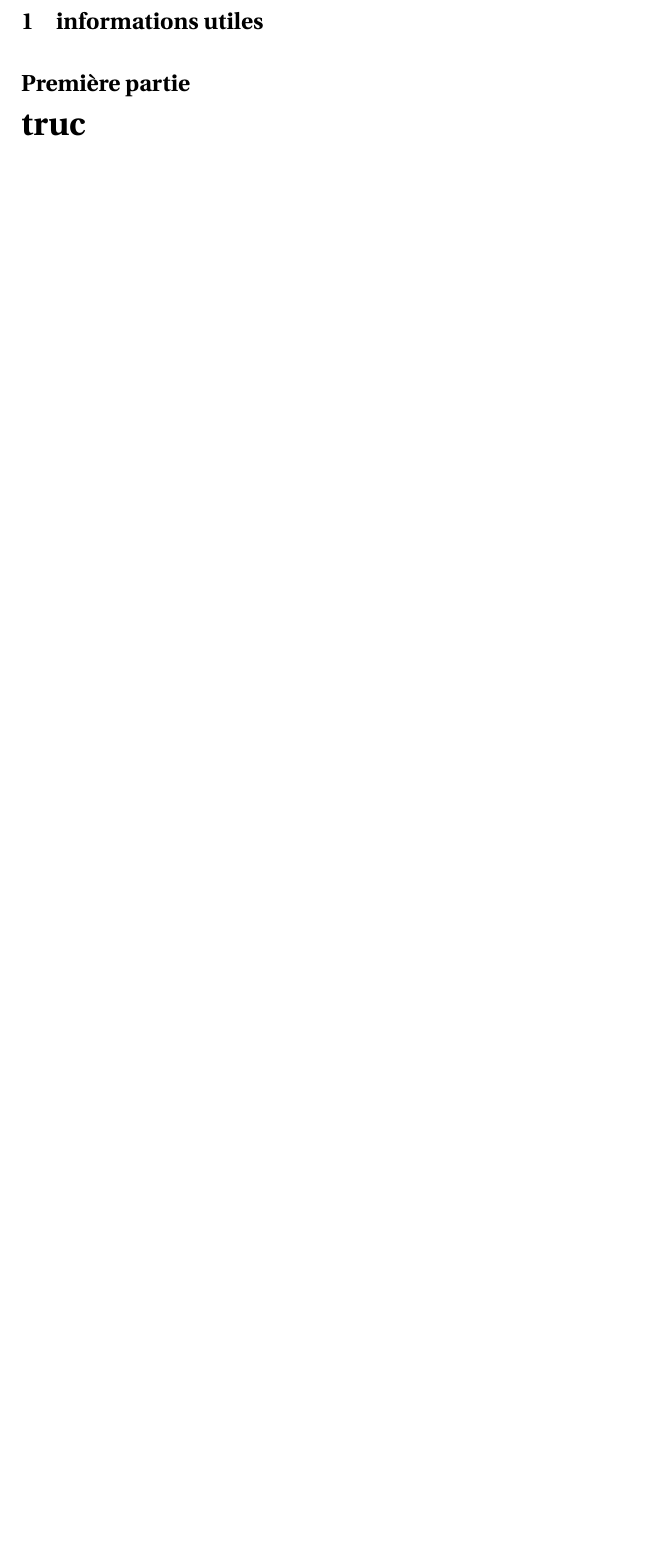
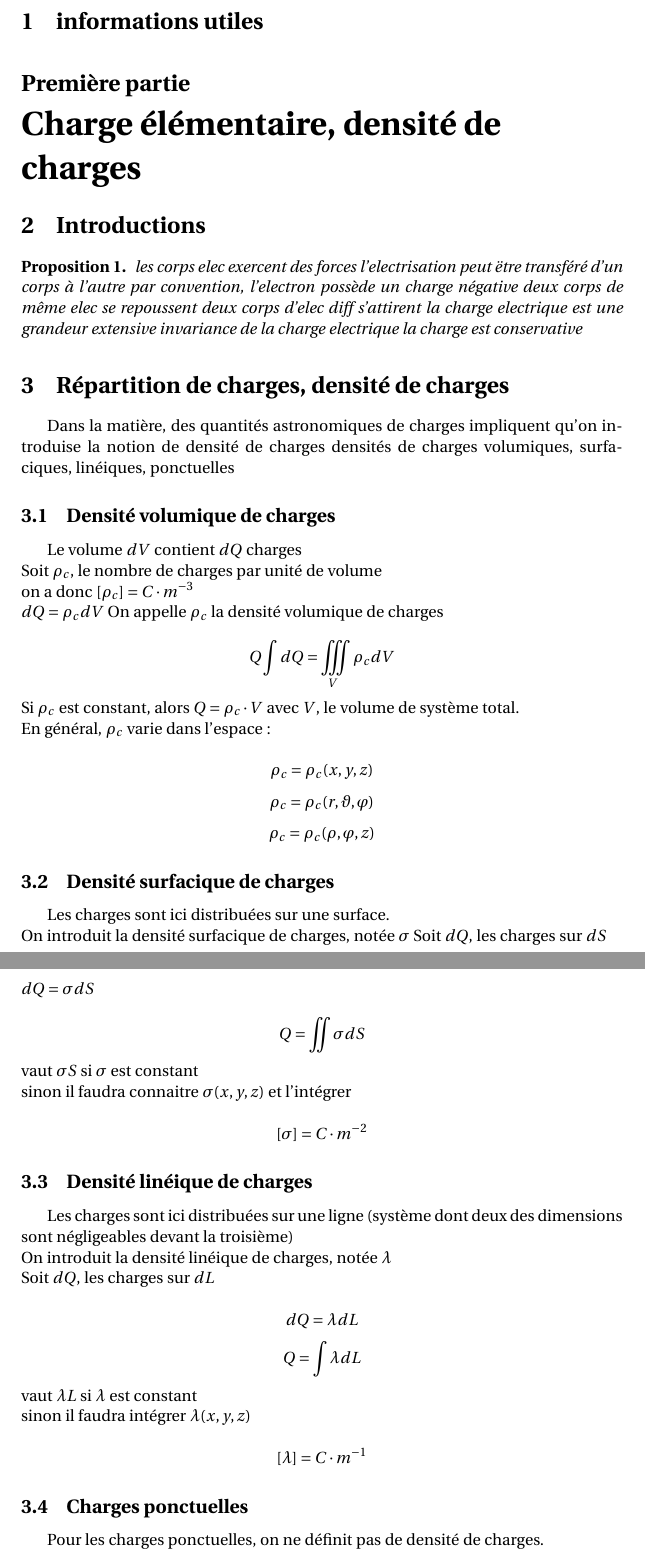
Before and after one commit to naelbaraquin/cours, a LaTeX document (électromagnétisme/main.tex, which reads électromagnétisme/p1.tex): part of page 2 of 2 before the commit and two parts of pages 2 and 3 of 5 after it, the two joined at a grey line, cut so that both start at the same text, the shorter picture padded with empty space. Compiled offline with XeLaTeX.

Commit message:
maj du cours d'électromagnétisme

```diff
--- a/électromagnétisme/p1.tex
+++ b/électromagnétisme/p1.tex
@@ -4,6 +4,62 @@
 
 \begin{document}
 \section{informations utiles}
-\part{truc}
+\part{Charge élémentaire, densité de charges}
 
+\section{Introductions}
+\begin{prop}
+	%electron > ambre
+	%experiences qui donnent lieu à l'electrostatique
+	les corps elec exercent des forces
+	l'electrisation peut ëtre transféré d'un corps à l'autre
+	par convention, l'electron possède un charge négative
+	deux corps de même elec se repoussent
+	deux corps d'elec diff s'attirent
+	la charge electrique est une grandeur extensive
+	invariance de la charge electrique
+	la charge est conservative
+\end{prop}
+
+\section{Répartition de charges, densité de charges}
+Dans la matière, des quantités astronomiques de charges impliquent qu'on introduise la notion de densité de charges
+densités de charges volumiques, surfaciques, linéiques, ponctuelles
+
+\subsection{Densité volumique de charges}
+%### insérer fig1
+Le volume $dV$ contient $dQ$ charges\\
+Soit $\rho_c$, le nombre de charges par unité de volume\\
+on a donc $[\rho_c] = C \cdot m^{-3}$\\
+$dQ = \rho_cdV$
+On appelle $\rho_c$ la densité volumique de charges\\
+$$Q \int dQ = \iiint\limits_V \rho_cdV$$
+Si $\rho_c$ est constant, alors $Q = \rho_c \cdot V$ avec $V$, le volume de système total.\\
+En général, $\rho_c$ varie dans l'espace :\\
+$$\rho_c = \rho_c(x, y, z)$$
+$$\rho_c = \rho_c(r, \vartheta, \varphi)$$
+$$\rho_c = \rho_c(\rho, \varphi, z)$$
+
+\subsection{Densité surfacique de charges}
+Les charges sont ici distribuées sur une surface.\\
+On introduit la densité surfacique de charges, notée $\sigma$
+%###insérer fig2
+Soit $dQ$, les charges sur $dS$\\
+$dQ = \sigma dS$\\
+$$Q = \iint \sigma dS$$
+vaut $\sigma S$ si $\sigma$ est constant\\
+sinon il faudra connaitre $\sigma(x, y, z)$ et l'intégrer\\
+$$[\sigma] = C \cdot m^{-2}$$
+
+\subsection{Densité linéique de charges}
+Les charges sont ici distribuées sur une ligne (système dont deux des dimensions sont négligeables devant la troisième)\\
+On introduit la densité linéique de charges, notée $\lambda$\\
+%### insérer fig3
+Soit $dQ$, les charges sur $dL$\\
+$$dQ = \lambda dL$$
+$$Q = \int \lambda dL$$
+vaut $\lambda L$ si $\lambda$ est constant\\
+sinon il faudra intégrer $\lambda(x, y, z)$\\
+$$[\lambda] = C \cdot m^{-1}$$
+
+\subsection{Charges ponctuelles}
+Pour les charges ponctuelles, on ne définit pas de densité de charges.
 \end{document}
```
Also changed, not shown: électromagnétisme/p2.tex (+61 -0 lines), électromagnétisme/main.pdf, 3 other files.
